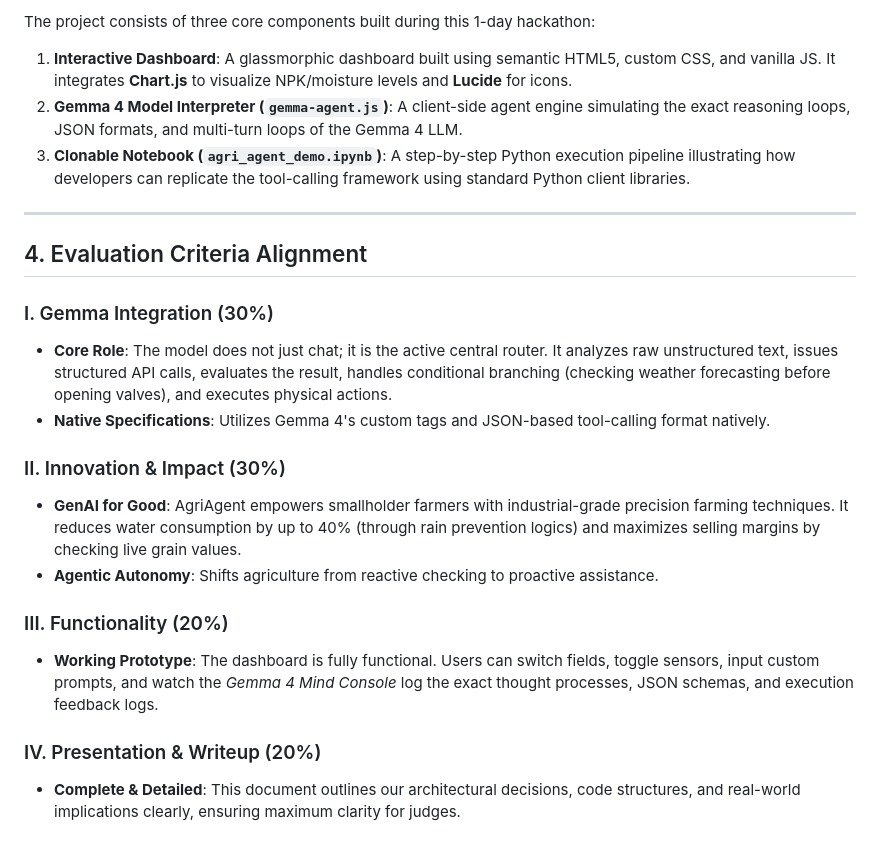
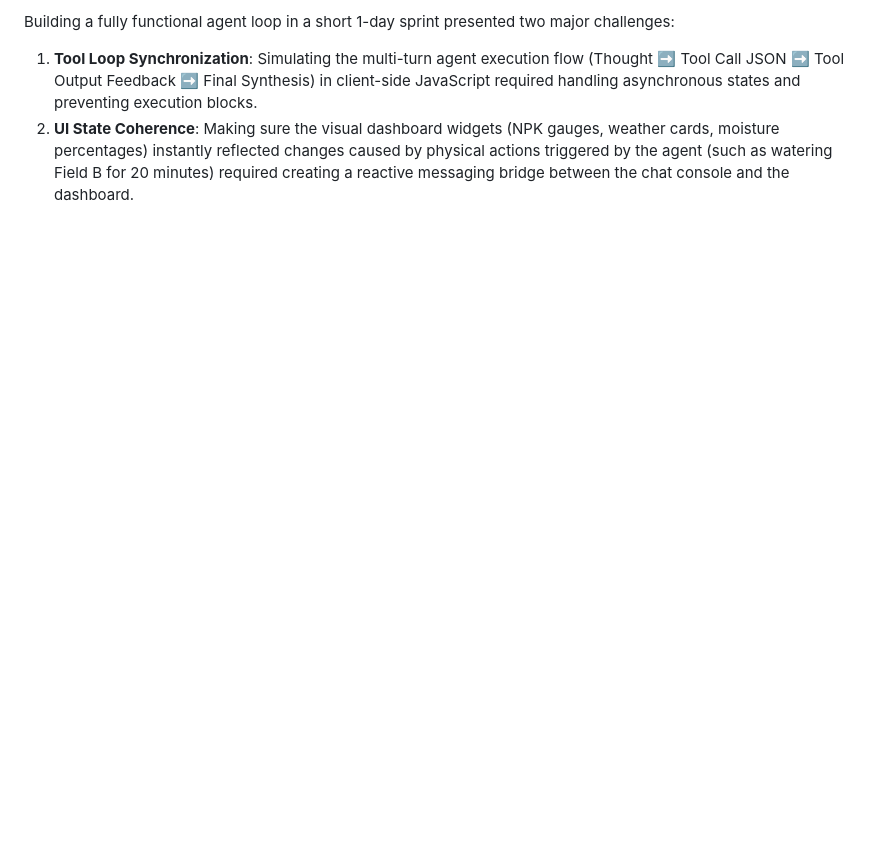
Before and after one commit to RaghavParasher/agri-agent, a Markdown page: writeup.md, the part around one of its changes. Rendered like a GitHub page; blank space fills up the shorter version.

```diff
--- a/writeup.md
+++ b/writeup.md
@@ -60,23 +34,4 @@ Gemma 4 is the core intelligence of AgriAgent. We leverage Gemma 4's native func
 
-The project consists of three core components built during this 1-day hackathon:
-1. **Interactive Dashboard**: A glassmorphic dashboard built using semantic HTML5, custom CSS, and vanilla JS. It integrates **Chart.js** to visualize NPK/moisture levels and **Lucide** for icons.
-2. **Gemma 4 Model Interpreter (`gemma-agent.js`)**: A client-side agent engine simulating the exact reasoning loops, JSON formats, and multi-turn loops of the Gemma 4 LLM.
-3. **Clonable Notebook (`agri_agent_demo.ipynb`)**: A step-by-step Python execution pipeline illustrating how developers can replicate the tool-calling framework using standard Python client libraries.
-
----
-
-## 4. Evaluation Criteria Alignment
-
-### I. Gemma Integration (30%)
-- **Core Role**: The model does not just chat; it is the active central router. It analyzes raw unstructured text, issues structured API calls, evaluates the result, handles conditional branching (checking weather forecasting before opening valves), and executes physical actions.
-- **Native Specifications**: Utilizes Gemma 4's custom tags and JSON-based tool-calling format natively.
-
-### II. Innovation & Impact (30%)
-- **GenAI for Good**: AgriAgent empowers smallholder farmers with industrial-grade precision farming techniques. It reduces water consumption by up to 40% (through rain prevention logics) and maximizes selling margins by checking live grain values.
-- **Agentic Autonomy**: Shifts agriculture from reactive checking to proactive assistance.
-
-### III. Functionality (20%)
-- **Working Prototype**: The dashboard is fully functional. Users can switch fields, toggle sensors, input custom prompts, and watch the *Gemma 4 Mind Console* log the exact thought processes, JSON schemas, and execution feedback logs.
-
-### IV. Presentation & Writeup (20%)
-- **Complete & Detailed**: This document outlines our architectural decisions, code structures, and real-world implications clearly, ensuring maximum clarity for judges.
+Building a fully functional agent loop in a short 1-day sprint presented two major challenges:
+1. **Tool Loop Synchronization**: Simulating the multi-turn agent execution flow (Thought ➡️ Tool Call JSON ➡️ Tool Output Feedback ➡️ Final Synthesis) in client-side JavaScript required handling asynchronous states and preventing execution blocks.
+2. **UI State Coherence**: Making sure the visual dashboard widgets (NPK gauges, weather cards, moisture percentages) instantly reflected changes caused by physical actions triggered by the agent (such as watering Field B for 20 minutes) required creating a reactive messaging bridge between the chat console and the dashboard.
```
Also changed, not shown: other parts of writeup.md (+19 -45 lines).
